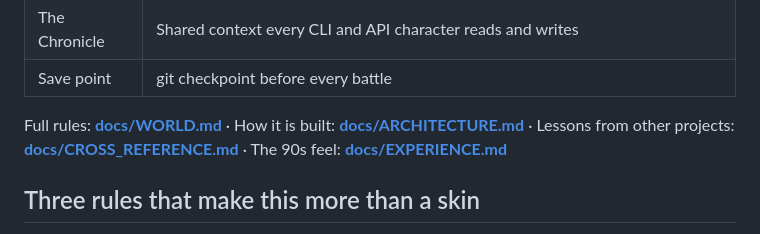
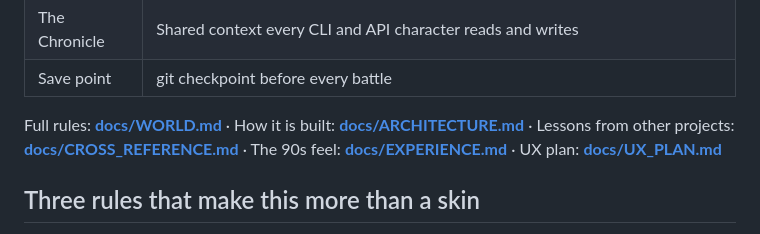
Before and after one commit to ishboogoo/fantasy-code-rpg, a Markdown page: README.md, the part around the change. Rendered like a GitHub page.

```diff
--- a/README.md
+++ b/README.md
@@ -63,7 +63,7 @@ savepoint battle bug-42 --party aria --judge cass
 | The Chronicle | Shared context every CLI and API character reads and writes |
 | Save point | git checkpoint before every battle |
 
-Full rules: **[docs/WORLD.md](docs/WORLD.md)** · How it is built: **[docs/ARCHITECTURE.md](docs/ARCHITECTURE.md)** · Lessons from other projects: **[docs/CROSS_REFERENCE.md](docs/CROSS_REFERENCE.md)** · The 90s feel: **[docs/EXPERIENCE.md](docs/EXPERIENCE.md)**
+Full rules: **[docs/WORLD.md](docs/WORLD.md)** · How it is built: **[docs/ARCHITECTURE.md](docs/ARCHITECTURE.md)** · Lessons from other projects: **[docs/CROSS_REFERENCE.md](docs/CROSS_REFERENCE.md)** · The 90s feel: **[docs/EXPERIENCE.md](docs/EXPERIENCE.md)** · UX plan: **[docs/UX_PLAN.md](docs/UX_PLAN.md)**
 
 ## Three rules that make this more than a skin
 
```
Also changed, not shown: ROADMAP.md (+8 -1 lines), docs/UX_PLAN.md (added, +273 -0 lines).
